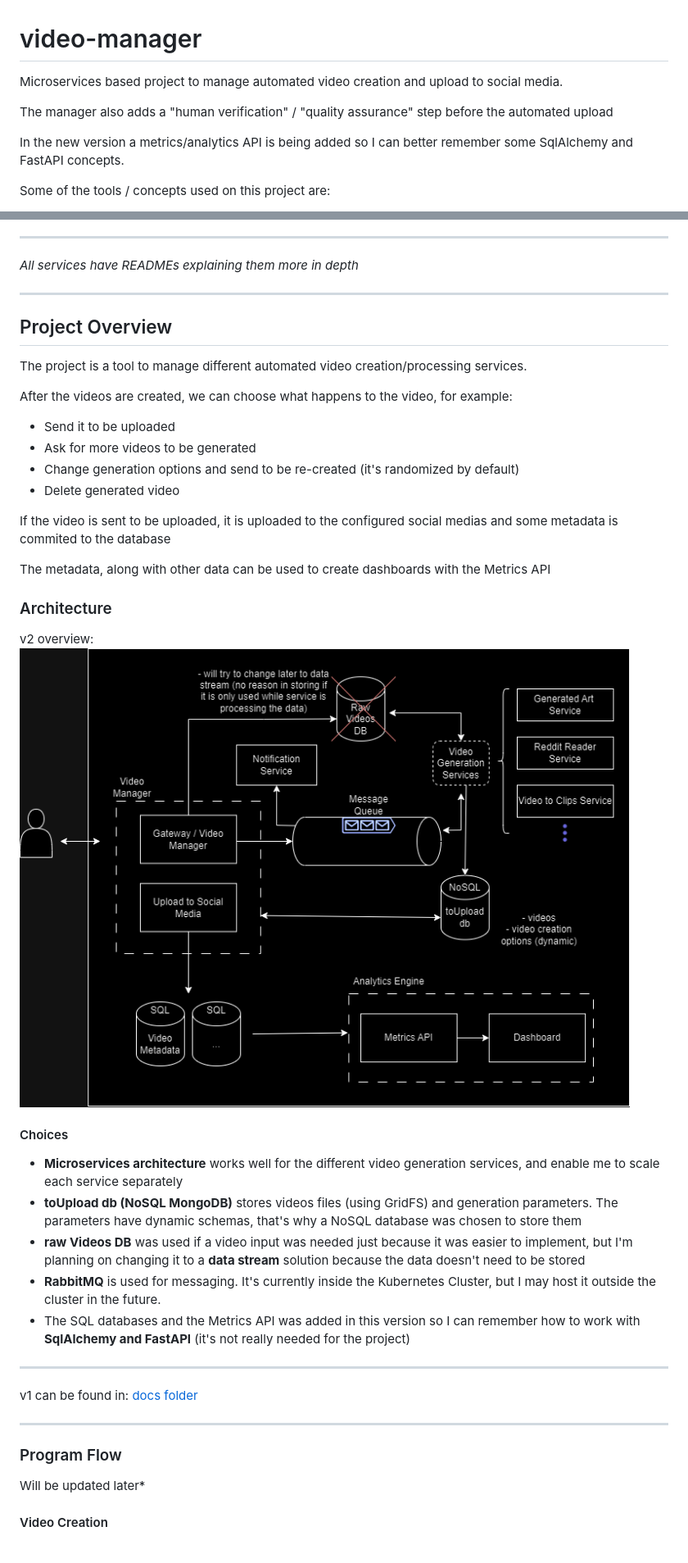
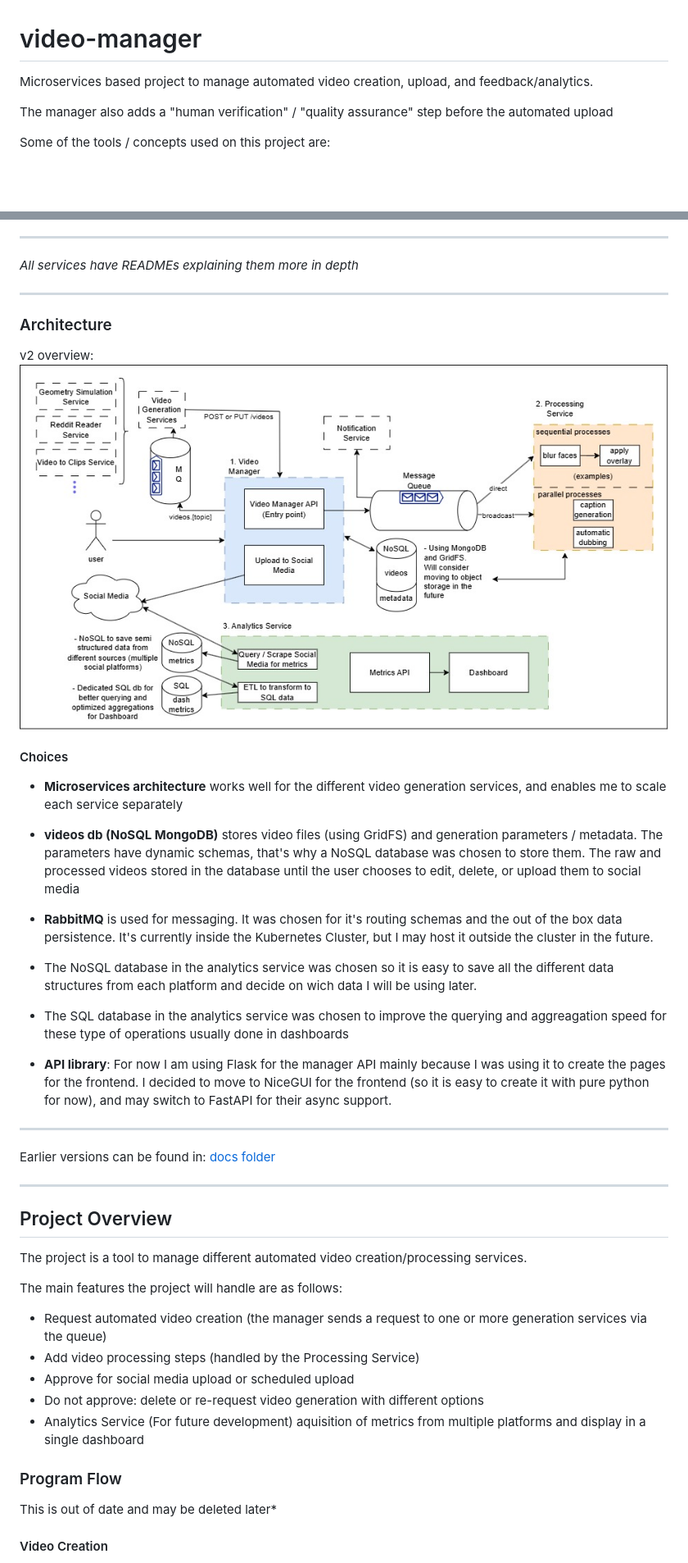
Before and after one commit to felipe-giusti/video-manager, a Markdown page: README.md, 2 parts joined by grey strips. Shown: that part at 82% size. Drawn GitHub-style; pictures changed too: docs/video-manager-architecture-v3.jpg (added); blank space fills up the shorter version.

Commit message:
updated architecture and docker compose

```diff
--- a/README.md
+++ b/README.md
@@ -1,10 +1,7 @@
 # video-manager
-Microservices based project to manage automated video creation and upload to social media.
+Microservices based project to manage automated video creation, upload, and feedback/analytics.
 
 The manager also adds a "human verification" / "quality assurance" step before the automated upload
-
-
-In the new version a metrics/analytics API is being added so I can better remember some SqlAlchemy and FastAPI concepts.
 
 
 Some of the tools / concepts used on this project are:
@@ -22,36 +19,38 @@ Some of the tools / concepts used on this project are:
 
 ---
 
-## Project Overview
-The project is a tool to manage different automated video creation/processing services.
-<p>After the videos are created, we can choose what happens to the video, for example:
-
-- Send it to be uploaded
-- Ask for more videos to be generated
-- Change generation options and send to be re-created (it's randomized by default)
-- Delete generated video
-
-<p> If the video is sent to be uploaded, it is uploaded to the configured social medias and some metadata is commited to the database
-
-The metadata, along with other data can be used to create dashboards with the Metrics API
 
 ### Architecture
 v2 overview:
-![architecture-v2](./docs/video-manager-architecture-v2.png "architecture-v2")
+![architecture-v3](./docs/video-manager-architecture-v3.jpg "architecture-v3")
 #### Choices
-- **Microservices architecture** works well for the different video generation services, and enable me to scale each service separately
-- **toUpload db (NoSQL MongoDB)** stores videos files (using GridFS) and generation parameters. The parameters have dynamic schemas, that's why a NoSQL database was chosen to store them
-- **raw Videos DB** was used if a video input was needed just because it was easier to implement, but I'm planning on changing it to a **data stream** solution because the data doesn't need to be stored
-- **RabbitMQ** is used for messaging. It's currently inside the Kubernetes Cluster, but I may host it outside the cluster in the future.
-- The SQL databases and the Metrics API was added in this version so I can remember how to work with **SqlAlchemy and FastAPI** (it's not really needed for the project)
+- **Microservices architecture** works well for the different video generation services, and enables me to scale each service separately
+- **videos db (NoSQL MongoDB)** stores video files (using GridFS) and generation parameters / metadata. The parameters have dynamic schemas, that's why a NoSQL database was chosen to store them.
+The raw and processed videos stored in the database until the user chooses to edit, delete, or upload them to social media
+- **RabbitMQ** is used for messaging. It was chosen for it's routing schemas and the out of the box data persistence. It's currently inside the Kubernetes Cluster, but I may host it outside the cluster in the future.
+- The NoSQL database in the analytics service was chosen so it is easy to save all the different data structures from each platform and decide on wich data I will be using later.
+- The SQL database in the analytics service was chosen to improve the querying and aggreagation speed for these type of operations usually done in dashboards
+
+- **API library**: For now I am using Flask for the manager API mainly because I was using it to create the pages for the frontend. I decided to move to NiceGUI for the frontend (so it is easy to create it with pure python for now), and may switch to FastAPI for their async support.
 
 ---
 
-v1 can be found in: [docs folder](./docs/video-manager-architecture.png)
+Earlier versions can be found in: [docs folder](./docs/video-manager-architecture.png)
 
 ---
+
+## Project Overview
+The project is a tool to manage different automated video creation/processing services.
+<p>The main features the project will handle are as follows:
+
+- Request automated video creation (the manager sends a request to one or more generation services via the queue)
+- Add video processing steps (handled by the Processing Service)
+- Approve for social media upload or scheduled upload
+- Do not approve: delete or re-request video generation with different options
+- Analytics Service (For future development) aquisition of metrics from multiple platforms and display in a single dashboard
+
 ### Program Flow
-Will be updated later*
+This is out of date and may be deleted later*
 #### Video Creation
 1. The user communicates with the API via a single gateway. Depending on the service intended, the user can:
    1. upload a video
```
Also changed, not shown: 1 other file.
